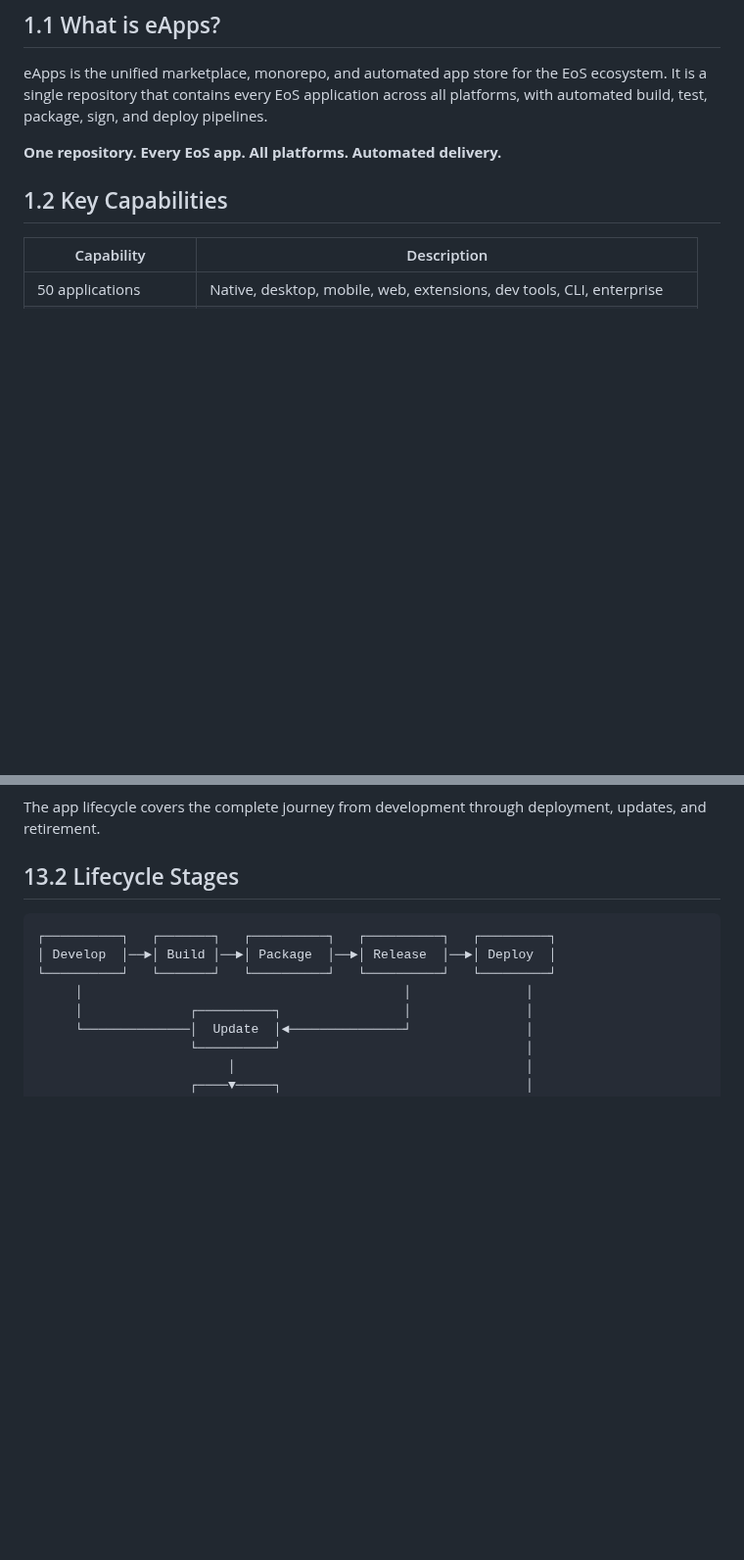
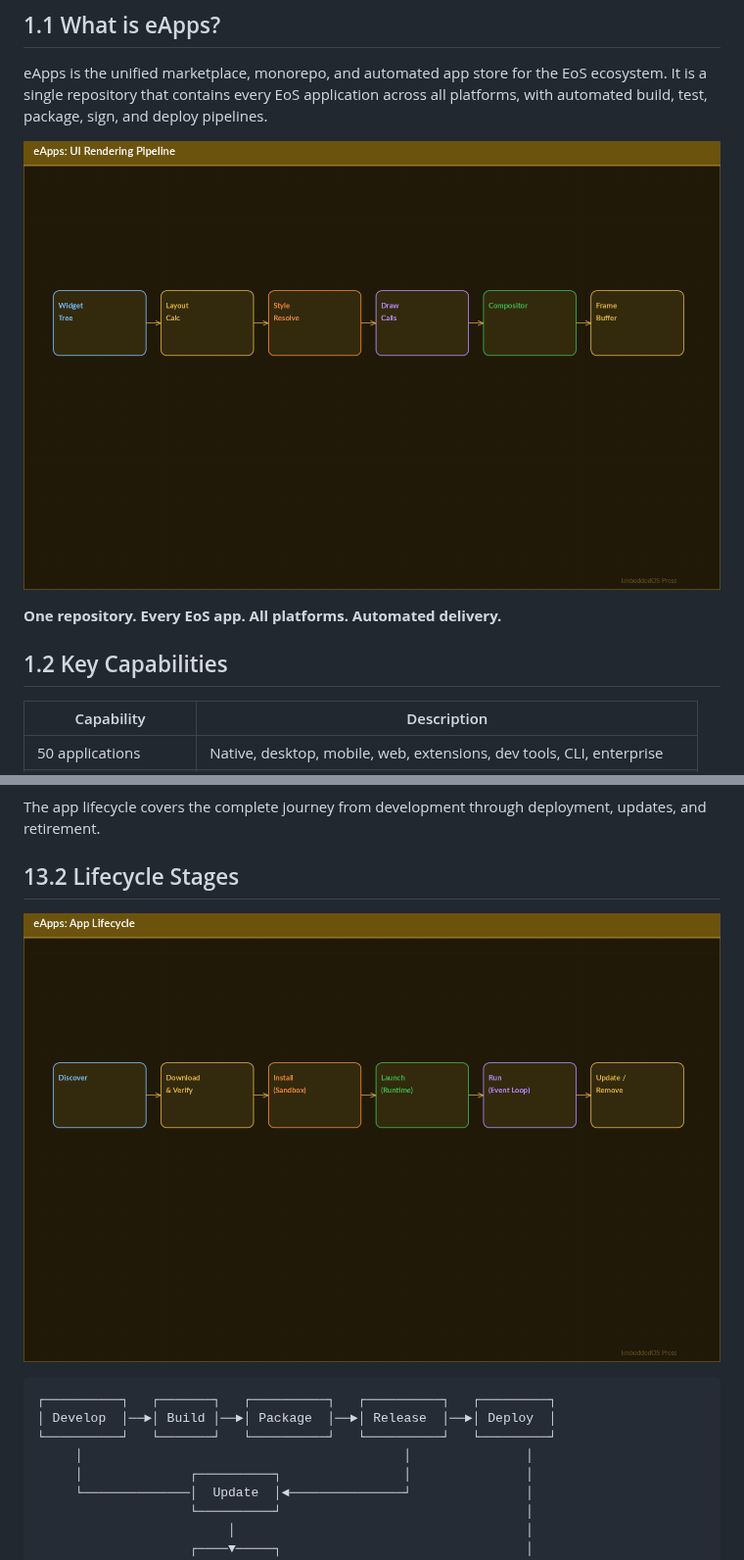
Before and after one commit to embeddedos-org/eApps, a Markdown page: docs/book/book.md, 2 parts joined by grey strips. Shown at 98% size. Drawn GitHub-style; pictures changed too: docs/book/images/app-lifecycle.png (added), docs/book/images/ui-rendering.png (added); blank space fills up the shorter version.

Commit message:
feat(book): add comprehensive technical diagrams — data flows, security, protocols, pipelines
- eBoot: +2 (secure boot chain, firmware update pipeline) = 5 total
- eAI: +2 (8-layer security, sensor-to-action data flow) = 4 total
- eIPC: +2 (wire protocol format, transport comparison) = 3 total
- eDB: +2 (query execution pipeline, replication architecture) = 3 total
- All others: +2 each (product-specific flows + pipelines) = 3 each
- Total: 45 colorful technical diagrams across 14 products

````diff
--- a/docs/book/book.md
+++ b/docs/book/book.md
@@ -67,6 +67,9 @@ The monorepo architecture enables shared code across platforms — a fix in the
 ## 1.1 What is eApps?
 
 eApps is the unified marketplace, monorepo, and automated app store for the EoS ecosystem. It is a single repository that contains every EoS application across all platforms, with automated build, test, package, sign, and deploy pipelines.
+
+![Figure: eApps UI Rendering Pipeline — widget tree through compositor to framebuffer](images/ui-rendering.png)
+
 
 **One repository. Every EoS app. All platforms. Automated delivery.**
 
@@ -842,6 +845,9 @@ The app lifecycle covers the complete journey from development through deploymen
 
 ## 13.2 Lifecycle Stages
 
+
+![Figure: eApps Application Lifecycle — discover, download, install, launch, update cycle](images/app-lifecycle.png)
+
 ```
 ┌──────────┐   ┌───────┐   ┌──────────┐   ┌──────────┐   ┌─────────┐
 │ Develop  │──►│ Build │──►│ Package  │──►│ Release  │──►│ Deploy  │
````
